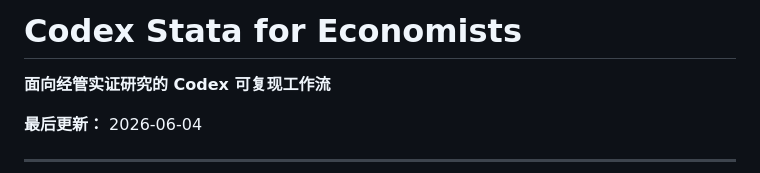
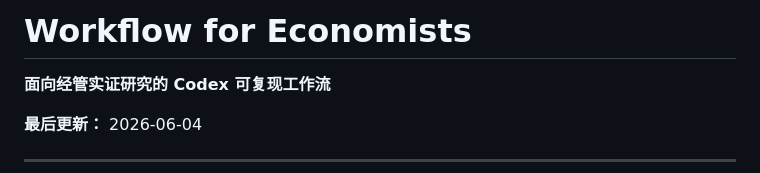
Before and after one commit to wongzt/workflow-for-economists, a Markdown page: README.md, the part around the change. GitHub-like rendering.

```diff
--- a/README.md
+++ b/README.md
@@ -1,4 +1,4 @@
-# Codex Stata for Economists
+# Workflow for Economists
 
 **面向经管实证研究的 Codex 可复现工作流**
 
```
Also changed, not shown: README.en.md (+1 -1 lines).
